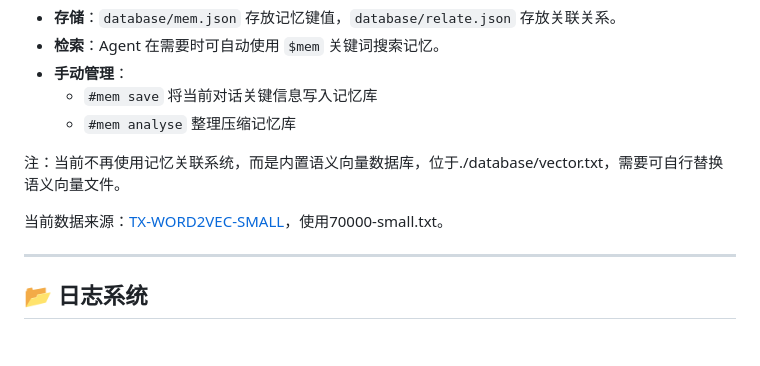
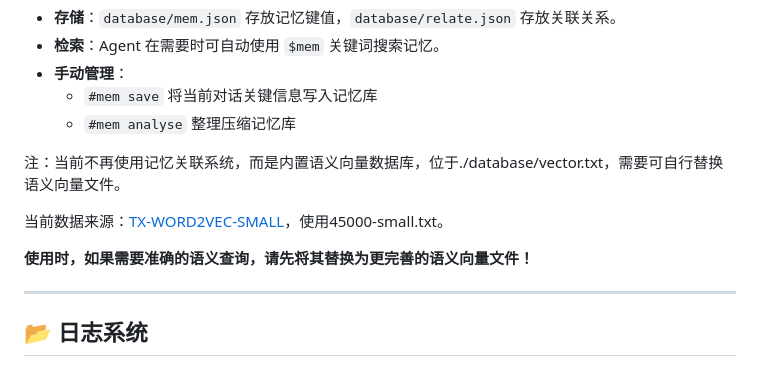
Before and after one commit to MichaelHyan/SynapseAgent, a Markdown page: README.md, the part around the change. GitHub-like rendering; blank space fills up the shorter version.

```diff
--- a/README.md
+++ b/README.md
@@ -227,7 +227,9 @@ python SynapseAgent.py 我的预设
 
 注：当前不再使用记忆关联系统，而是内置语义向量数据库，位于./database/vector.txt，需要可自行替换语义向量文件。
 
-当前数据来源：[TX-WORD2VEC-SMALL](https://github.com/cliuxinxin/TX-WORD2VEC-SMALL)，使用70000-small.txt。
+当前数据来源：[TX-WORD2VEC-SMALL](https://github.com/cliuxinxin/TX-WORD2VEC-SMALL)，使用45000-small.txt。
+
+**使用时，如果需要准确的语义查询，请先将其替换为更完善的语义向量文件！**
 
 ---
 
```
